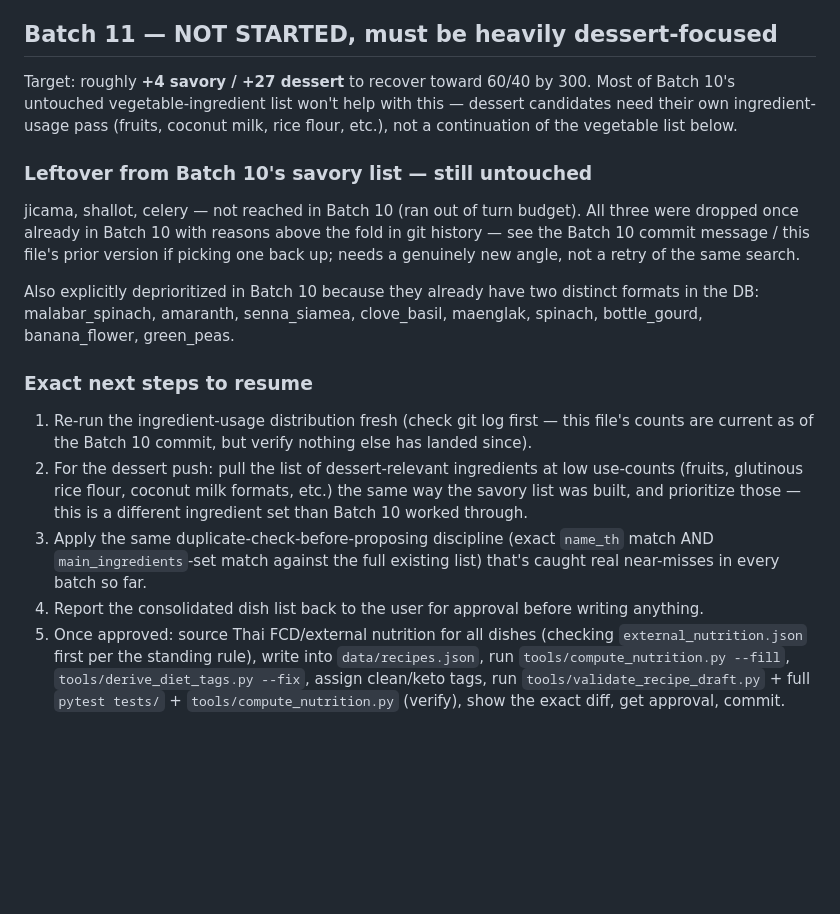
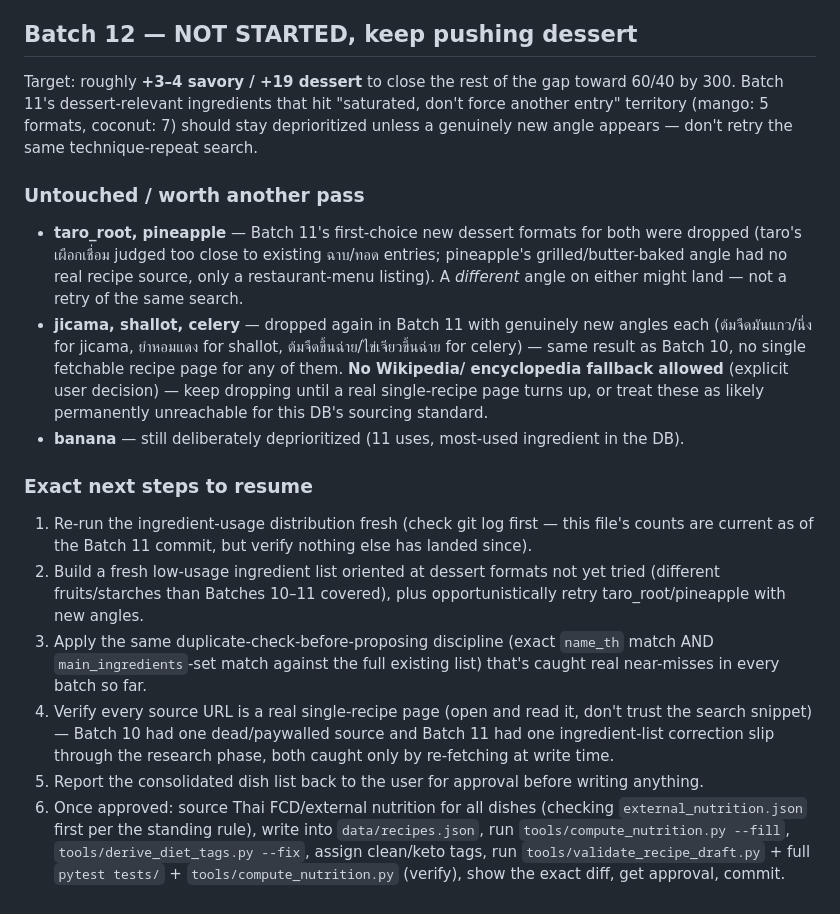
Before and after one commit to nattapatintar-work/Senior_Project_Web_Chatbot, a Markdown page: data/RECIPE_BATCH_STATUS.md, the part around one of its changes. GitHub-like rendering; blank space fills up the shorter version.

```diff
--- a/data/RECIPE_BATCH_STATUS.md
+++ b/data/RECIPE_BATCH_STATUS.md
@@ -83,41 +116,49 @@ search, plain and under the Thai term) and `EXT:usda-baking-powder`.
 - Show exact JSON diffs (not prose summaries) before every commit
 - New ingredients only if clearly justified, hard cap 10 total (3 used)
 
-## Batch 11 — NOT STARTED, must be heavily dessert-focused
+## Batch 12 — NOT STARTED, keep pushing dessert
 
-Target: roughly **+4 savory / +27 dessert** to recover toward 60/40 by 300.
-Most of Batch 10's untouched vegetable-ingredient list won't help with
-this — dessert candidates need their own ingredient-usage pass (fruits,
-coconut milk, rice flour, etc.), not a continuation of the vegetable list
-below.
+Target: roughly **+3–4 savory / +19 dessert** to close the rest of the
+gap toward 60/40 by 300. Batch 11's dessert-relevant ingredients that hit
+"saturated, don't force another entry" territory (mango: 5 formats,
+coconut: 7) should stay deprioritized unless a genuinely new angle
+appears — don't retry the same technique-repeat search.
 
-### Leftover from Batch 10's savory list — still untouched
+### Untouched / worth another pass
 
-jicama, shallot, celery — not reached in Batch 10 (ran out of turn
-budget). All three were dropped once already in Batch 10 with reasons
-above the fold in git history — see the Batch 10 commit message / this
-file's prior version if picking one back up; needs a genuinely new angle,
-not a retry of the same search.
-
-Also explicitly deprioritized in Batch 10 because they already have two
-distinct formats in the DB: malabar_spinach, amaranth, senna_siamea,
-clove_basil, maenglak, spinach, bottle_gourd, banana_flower, green_peas.
+- **taro_root, pineapple** — Batch 11's first-choice new dessert formats
+  for both were dropped (taro's เผือกเชื่อม judged too close to existing
+  ฉาบ/ทอด entries; pineapple's grilled/butter-baked angle had no real
+  recipe source, only a restaurant-menu listing). A *different* angle on
+  either might land — not a retry of the same search.
+- **jicama, shallot, celery** — dropped again in Batch 11 with genuinely
+  new angles each (ต้มจืดมันแกว/นึ่ง for jicama, ยำหอมแดง for shallot,
+  ต้มจืดขึ้นฉ่าย/ไข่เจียวขึ้นฉ่าย for celery) — same result as Batch 10, no
+  single fetchable recipe page for any of them. **No Wikipedia/
+  encyclopedia fallback allowed** (explicit user decision) — keep
+  dropping until a real single-recipe page turns up, or treat these as
+  likely permanently unreachable for this DB's sourcing standard.
+- **banana** — still deliberately deprioritized (11 uses, most-used
+  ingredient in the DB).
 
 ### Exact next steps to resume
 
 1. Re-run the ingredient-usage distribution fresh (check git log first —
-   this file's counts are current as of the Batch 10 commit, but verify
+   this file's counts are current as of the Batch 11 commit, but verify
    nothing else has landed since).
-2. For the dessert push: pull the list of dessert-relevant ingredients at
-   low use-counts (fruits, glutinous rice flour, coconut milk formats,
-   etc.) the same way the savory list was built, and prioritize those —
-   this is a different ingredient set than Batch 10 worked through.
+2. Build a fresh low-usage ingredient list oriented at dessert formats
+   not yet tried (different fruits/starches than Batches 10–11 covered),
+   plus opportunistically retry taro_root/pineapple with new angles.
 3. Apply the same duplicate-check-before-proposing discipline (exact
    `name_th` match AND `main_ingredients`-set match against the full
    existing list) that's caught real near-misses in every batch so far.
-4. Report the consolidated dish list back to the user for approval before
+4. Verify every source URL is a real single-recipe page (open and read
+   it, don't trust the search snippet) — Batch 10 had one dead/paywalled
+   source and Batch 11 had one ingredient-list correction slip through
+   the research phase, both caught only by re-fetching at write time.
+5. Report the consolidated dish list back to the user for approval before
    writing anything.
-5. Once approved: source Thai FCD/external nutrition for all dishes
+6. Once approved: source Thai FCD/external nutrition for all dishes
    (checking `external_nutrition.json` first per the standing rule), write
    into `data/recipes.json`, run `tools/compute_nutrition.py --fill`,
    `tools/derive_diet_tags.py --fix`, assign clean/keto tags, run
```
Also changed, not shown: other parts of data/RECIPE_BATCH_STATUS.md (+42 -9 lines).
